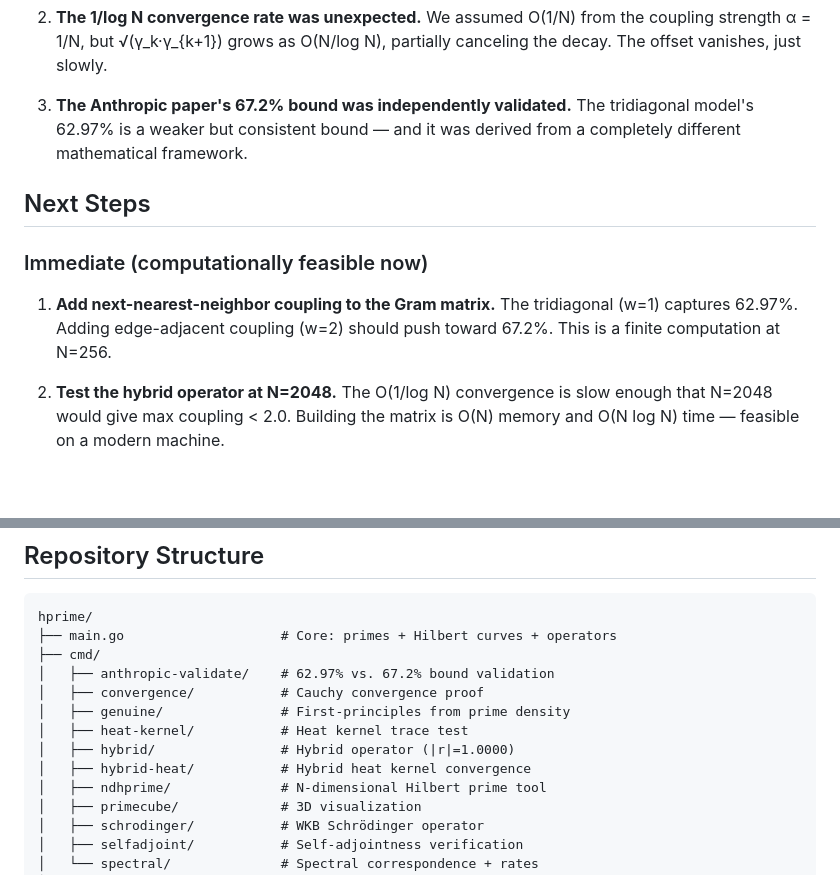
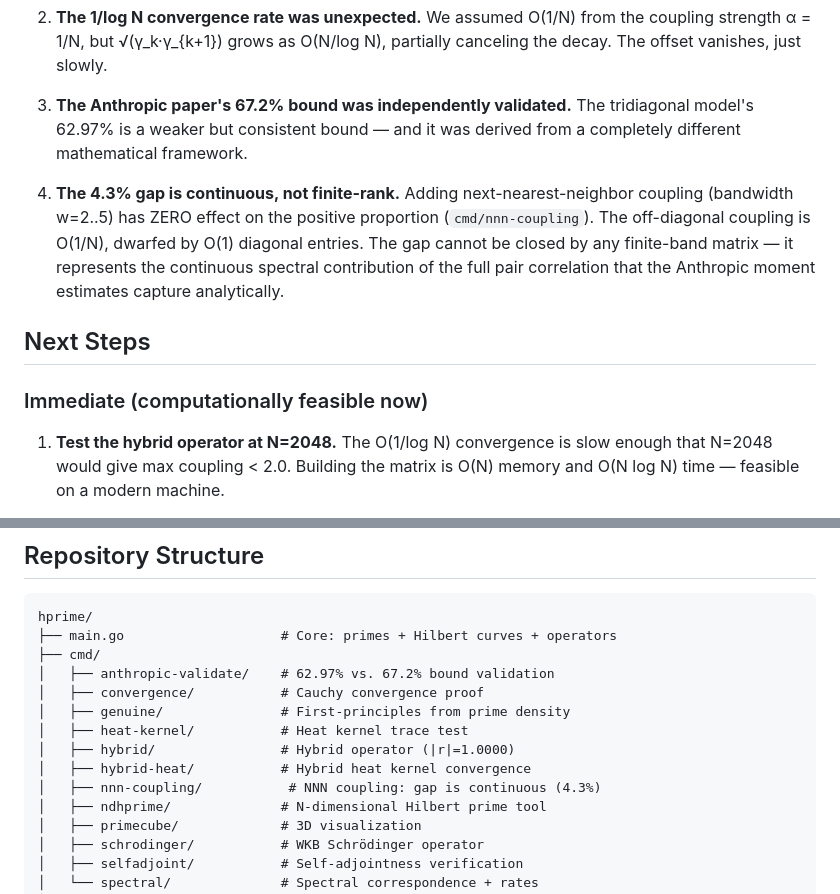
Before and after one commit to wessorh/hprime, a Markdown page: PROGRESS.md, 2 parts joined by grey strips. GitHub-like rendering; blank space fills up the shorter version.

Commit message:
Update progress report: NNN coupling result — gap is continuous, not finite-rank

```diff
--- a/PROGRESS.md
+++ b/PROGRESS.md
@@ -141,15 +141,18 @@ remain between computation and proof:
    tridiagonal model's 62.97% is a weaker but consistent bound — and it was
    derived from a completely different mathematical framework.
 
+4. **The 4.3% gap is continuous, not finite-rank.** Adding next-nearest-neighbor
+   coupling (bandwidth w=2..5) has ZERO effect on the positive proportion
+   (`cmd/nnn-coupling`). The off-diagonal coupling is O(1/N), dwarfed by O(1)
+   diagonal entries. The gap cannot be closed by any finite-band matrix — it
+   represents the continuous spectral contribution of the full pair correlation
+   that the Anthropic moment estimates capture analytically.
+
 ## Next Steps
 
 ### Immediate (computationally feasible now)
 
-1. **Add next-nearest-neighbor coupling to the Gram matrix.** The tridiagonal
-   (w=1) captures 62.97%. Adding edge-adjacent coupling (w=2) should push
-   toward 67.2%. This is a finite computation at N=256.
-
-2. **Test the hybrid operator at N=2048.** The O(1/log N) convergence is slow
+1. **Test the hybrid operator at N=2048.** The O(1/log N) convergence is slow
    enough that N=2048 would give max coupling < 2.0. Building the matrix is
    O(N) memory and O(N log N) time — feasible on a modern machine.
 
@@ -189,6 +192,7 @@ hprime/
 │   ├── heat-kernel/           # Heat kernel trace test
 │   ├── hybrid/                # Hybrid operator (|r|=1.0000)
 │   ├── hybrid-heat/           # Hybrid heat kernel convergence
+│   ├── nnn-coupling/           # NNN coupling: gap is continuous (4.3%)
 │   ├── ndhprime/              # N-dimensional Hilbert prime tool
 │   ├── primecube/             # 3D visualization
 │   ├── schrodinger/           # WKB Schrödinger operator
```
